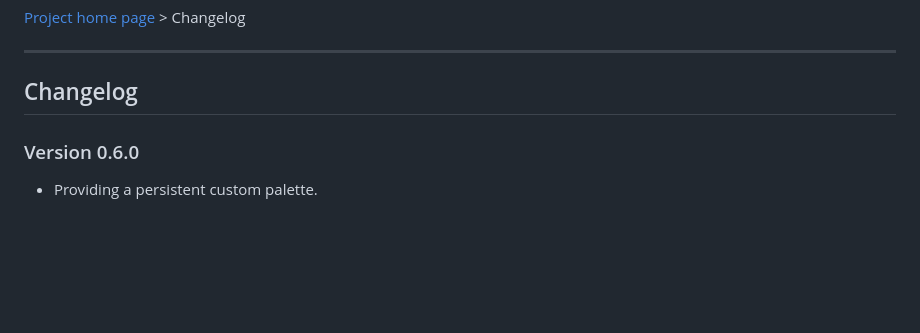
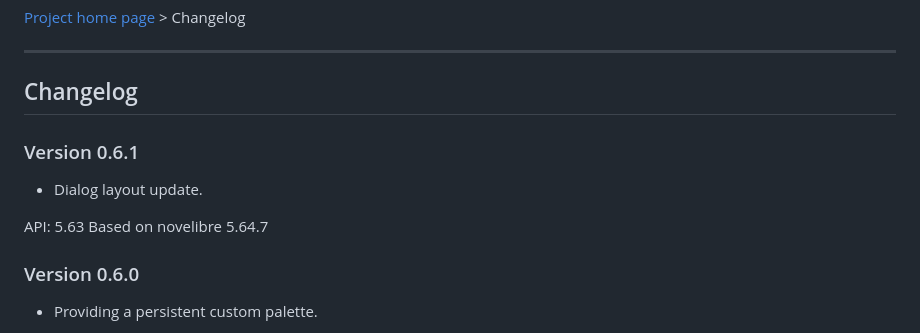
Before and after one commit to peter88213/nv_color_palette, a Markdown page: docs/changelog.md, the part around the change. Rendered like a GitHub page; blank space fills up the shorter version.

Commit message:
Version 0.6.1
- Dialog layout update.

API: 5.63
Based on novelibre 5.64.7

```diff
--- a/docs/changelog.md
+++ b/docs/changelog.md
@@ -3,6 +3,14 @@
 ------------------------------------------------------------------------
 
 ## Changelog
+
+### Version 0.6.1
+
+- Dialog layout update.
+
+API: 5.63
+Based on novelibre 5.64.7
+
 
 ### Version 0.6.0
 
```
Also changed, not shown: README.md (+6 -6 lines), docs/Screenshots/screen01.png, 10 other files.
